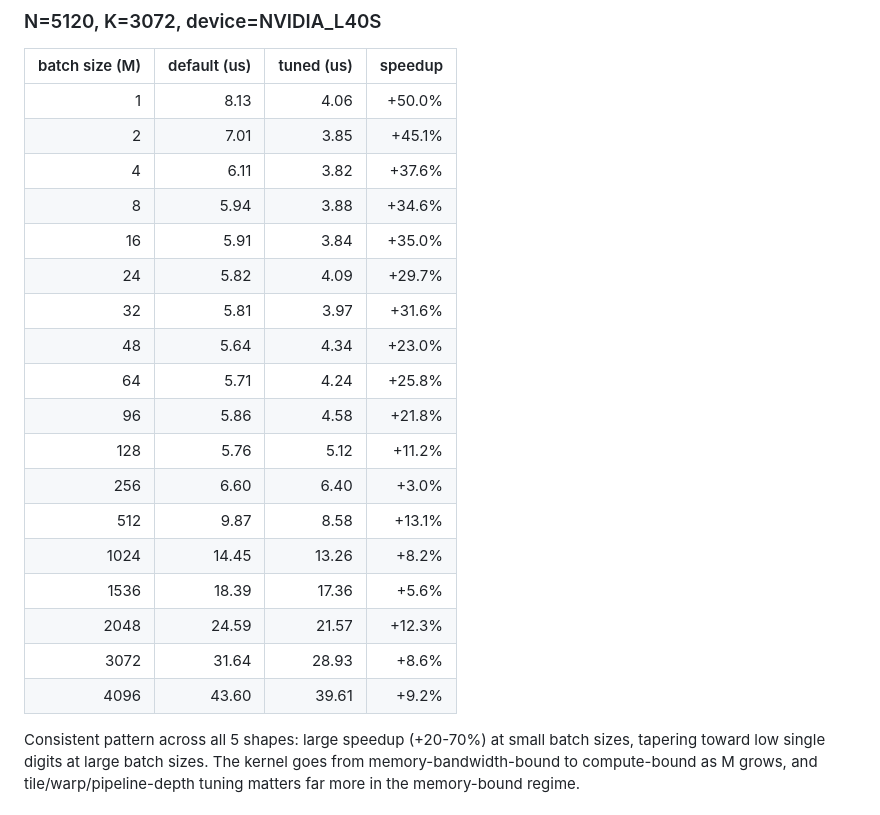
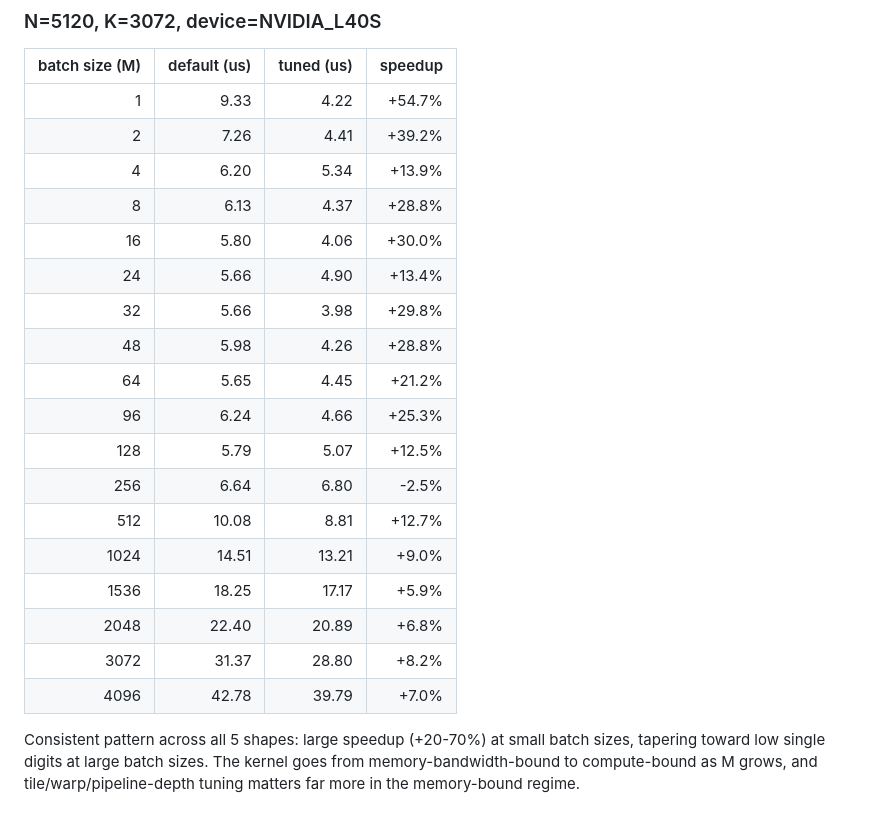
Before and after one commit to leosch1/vllm-qwen3-8-27b-fp8-l40s-kernel-config-tuning, a Markdown page: README.md, the part around one of its changes. GitHub-like rendering.

```diff
--- a/README.md
+++ b/README.md
@@ -205,24 +205,24 @@ Kubernetes Job version: [`k8s/compare-job.yaml`](./k8s/compare-job.yaml).
 ### N=5120, K=3072, device=NVIDIA_L40S
 | batch size (M) | default (us) | tuned (us) | speedup |
 |---:|---:|---:|---:|
-| 1 | 8.13 | 4.06 | +50.0% |
-| 2 | 7.01 | 3.85 | +45.1% |
-| 4 | 6.11 | 3.82 | +37.6% |
-| 8 | 5.94 | 3.88 | +34.6% |
-| 16 | 5.91 | 3.84 | +35.0% |
-| 24 | 5.82 | 4.09 | +29.7% |
-| 32 | 5.81 | 3.97 | +31.6% |
-| 48 | 5.64 | 4.34 | +23.0% |
-| 64 | 5.71 | 4.24 | +25.8% |
-| 96 | 5.86 | 4.58 | +21.8% |
-| 128 | 5.76 | 5.12 | +11.2% |
-| 256 | 6.60 | 6.40 | +3.0% |
-| 512 | 9.87 | 8.58 | +13.1% |
-| 1024 | 14.45 | 13.26 | +8.2% |
-| 1536 | 18.39 | 17.36 | +5.6% |
-| 2048 | 24.59 | 21.57 | +12.3% |
-| 3072 | 31.64 | 28.93 | +8.6% |
-| 4096 | 43.60 | 39.61 | +9.2% |
+| 1 | 9.33 | 4.22 | +54.7% |
+| 2 | 7.26 | 4.41 | +39.2% |
+| 4 | 6.20 | 5.34 | +13.9% |
+| 8 | 6.13 | 4.37 | +28.8% |
+| 16 | 5.80 | 4.06 | +30.0% |
+| 24 | 5.66 | 4.90 | +13.4% |
+| 32 | 5.66 | 3.98 | +29.8% |
+| 48 | 5.98 | 4.26 | +28.8% |
+| 64 | 5.65 | 4.45 | +21.2% |
+| 96 | 6.24 | 4.66 | +25.3% |
+| 128 | 5.79 | 5.07 | +12.5% |
+| 256 | 6.64 | 6.80 | -2.5% |
+| 512 | 10.08 | 8.81 | +12.7% |
+| 1024 | 14.51 | 13.21 | +9.0% |
+| 1536 | 18.25 | 17.17 | +5.9% |
+| 2048 | 22.40 | 20.89 | +6.8% |
+| 3072 | 31.37 | 28.80 | +8.2% |
+| 4096 | 42.78 | 39.79 | +7.0% |
 
 Consistent pattern across all 5 shapes: large speedup (+20-70%) at small batch sizes, tapering toward low single digits at large batch sizes.
 The kernel goes from memory-bandwidth-bound to compute-bound as M grows, and tile/warp/pipeline-depth tuning matters far more in the memory-bound regime.
```
Also changed, not shown: other parts of README.md (+72 -72 lines).
